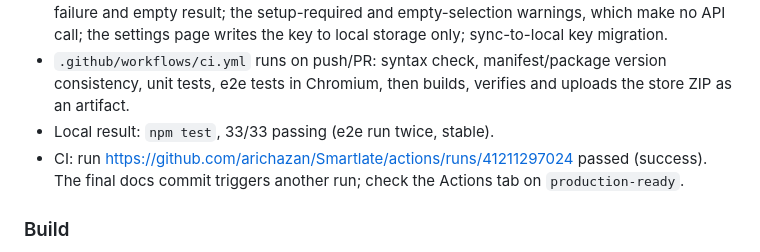
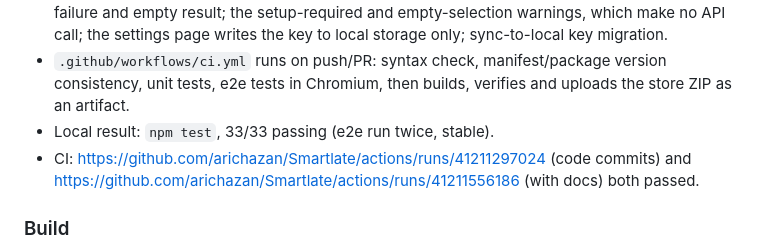
Before and after one commit to arichazan/Smartlate, a Markdown page: PRODUCTION_READINESS.md, the part around the change. Drawn GitHub-style.

Commit message:
Readiness doc: record CI runs
Co-Authored-By: Claude Opus 5.5 <noreply@anthropic.com>
Claude-Session: https://claude.ai/code/session_01HsyCHqjEFZSQKjeqQmGuip

```diff
--- a/PRODUCTION_READINESS.md
+++ b/PRODUCTION_READINESS.md
@@ -45,7 +45,7 @@ Before, the Anthropic provider could not work because its default model had been
 - `tests/e2e/extension.e2e.test.js`: 10 Playwright tests that load the **unpacked extension** in Chromium. They stub `fetch` in the service worker and run the real menu handler against a local fixture page. They check: the worker boots with defaults; a formatted selection is sent as HTML with absolute links and comes back on the **clipboard as text/html and text/plain** without code fences; a textarea keeps its blank lines; the error popups for invalid key, rate limit, network failure and empty result; the setup-required and empty-selection warnings, which make no API call; the settings page writes the key to local storage only; sync-to-local key migration.
 - `.github/workflows/ci.yml` runs on push/PR: syntax check, manifest/package version consistency, unit tests, e2e tests in Chromium, then builds, verifies and uploads the store ZIP as an artifact.
 - Local result: `npm test`, 33/33 passing (e2e run twice, stable).
-- CI: run https://github.com/arichazan/Smartlate/actions/runs/41211297024 passed (success). The final docs commit triggers another run; check the Actions tab on `production-ready`.
+- CI: https://github.com/arichazan/Smartlate/actions/runs/41211297024 (code commits) and https://github.com/arichazan/Smartlate/actions/runs/41211556186 (with docs) both passed.
 
 ### Build
 - `extension/build.sh` can run from any directory. It copies an explicit allow-list of 14 runtime files to a temp dir, normalises timestamps (reproducible ZIP), zips to `dist/smartlate-<version>.zip` and runs `scripts/verify-package.js`. The verifier fails the build if a file is missing or unexpected, if dev or secret files (`.md`, `.sh`, `.pem`, tests, dotfiles) are included, if the manifest is invalid or has a name over 75 or a description over 132 characters, if the ZIP name does not match the version, or if any manifest-referenced or runtime-loaded file is absent.
```
